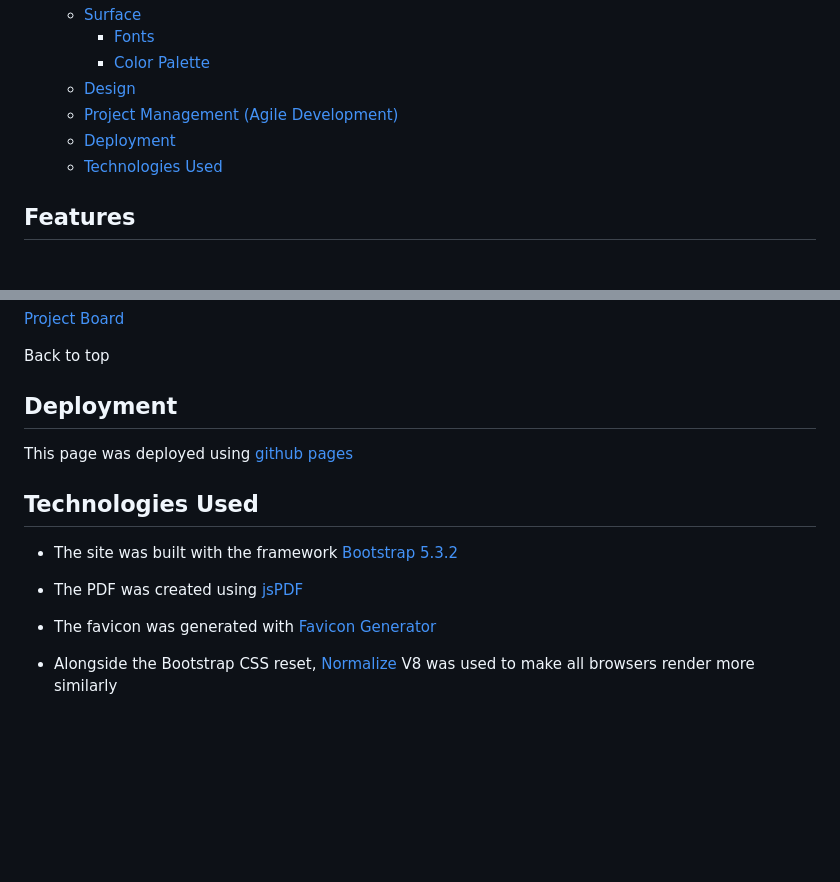
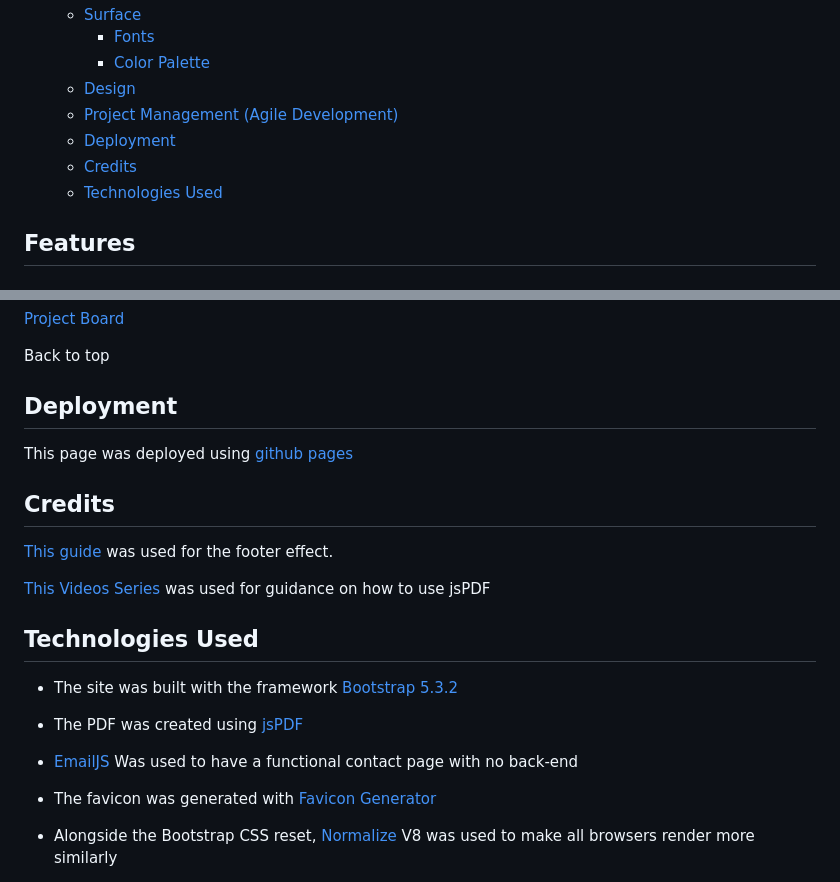
Before and after one commit to JohnnySonTrinh/love-letter-generator, a Markdown page: README.md, 2 parts joined by grey strips. Drawn GitHub-style; blank space fills up the shorter version.

Commit message:
added credits

```diff
--- a/README.md
+++ b/README.md
@@ -14,6 +14,7 @@ Generate your very own love letter for your loved ones.
   - [Design](#design)
   - [Project Management (Agile Development)](#project-management-agile-development)
   - [Deployment](#deployment)
+  - [Credits](#credits)
   - [Technologies Used](#technologies-used)
 
 ## Features
@@ -94,12 +95,21 @@ Back to top
 
 This page was deployed using [github pages](https://pages.github.com/)
 
+## Credits
+
+[This guide](https://www.youtube.com/watch?v=G_h2pGZcOzc) was used for the footer effect.
+
+[This Videos Series](https://www.youtube.com/watch?v=6toXMFyQdB0&list=PLc1g3vwxhg1WVhYrKP0GJlZIlSn9loyXD) was used for guidance on how to use jsPDF
+
+
 ## Technologies Used
 
 - The site was built with the framework [Bootstrap 5.3.2](https://getbootstrap.com/)
 
 - The PDF was created using [jsPDF](https://rawgit.com/MrRio/jsPDF/master/docs/index.html)
 
+- [EmailJS](https://www.emailjs.com/) Was used to have a functional contact page with no back-end
+
 - The favicon was generated with [Favicon Generator](https://favicon.io/favicon-converter/)
 
 - Alongside the Bootstrap CSS reset, [Normalize](https://necolas.github.io/normalize.css/) V8 was used to make all browsers render more similarly
```
